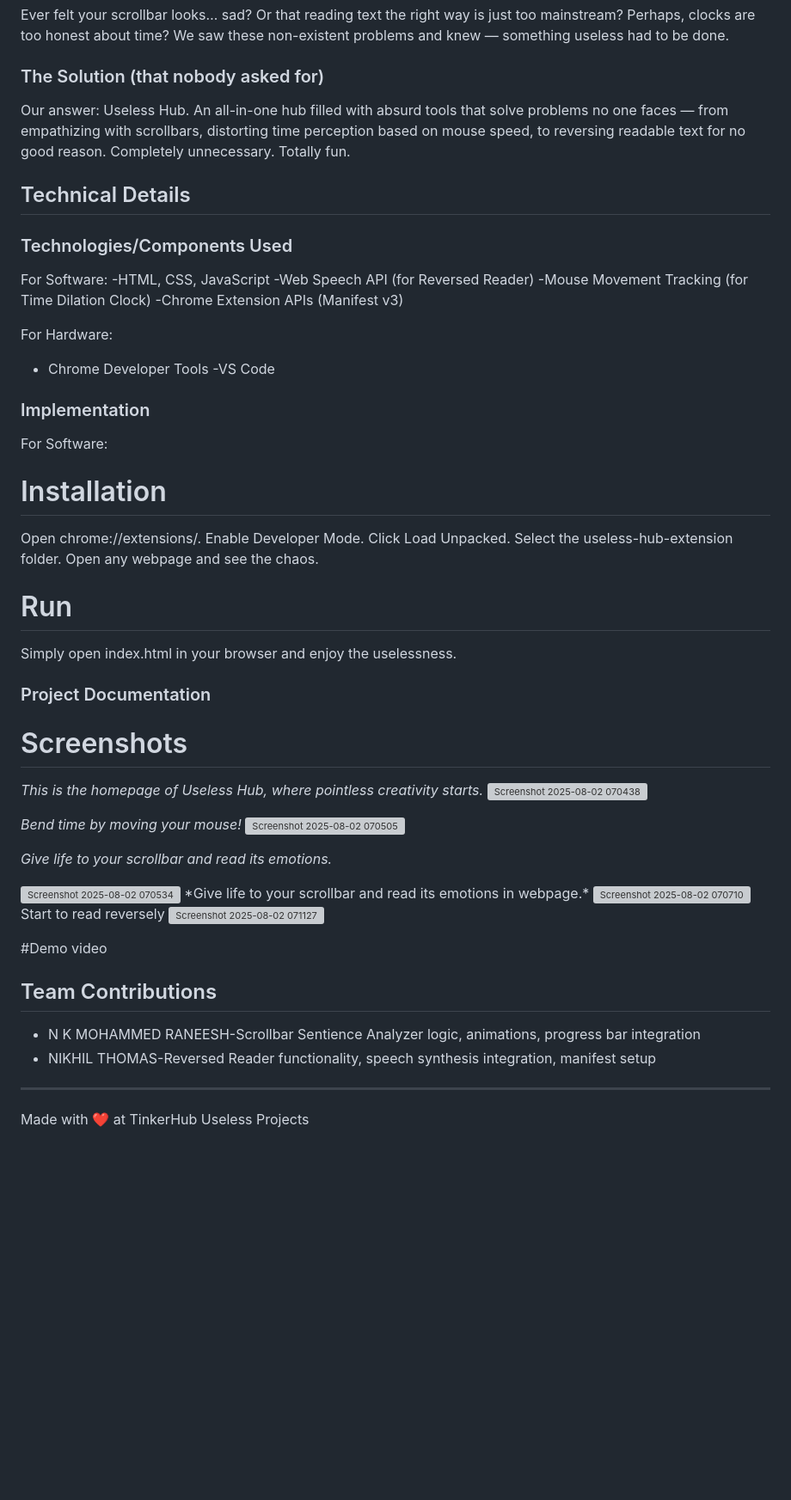
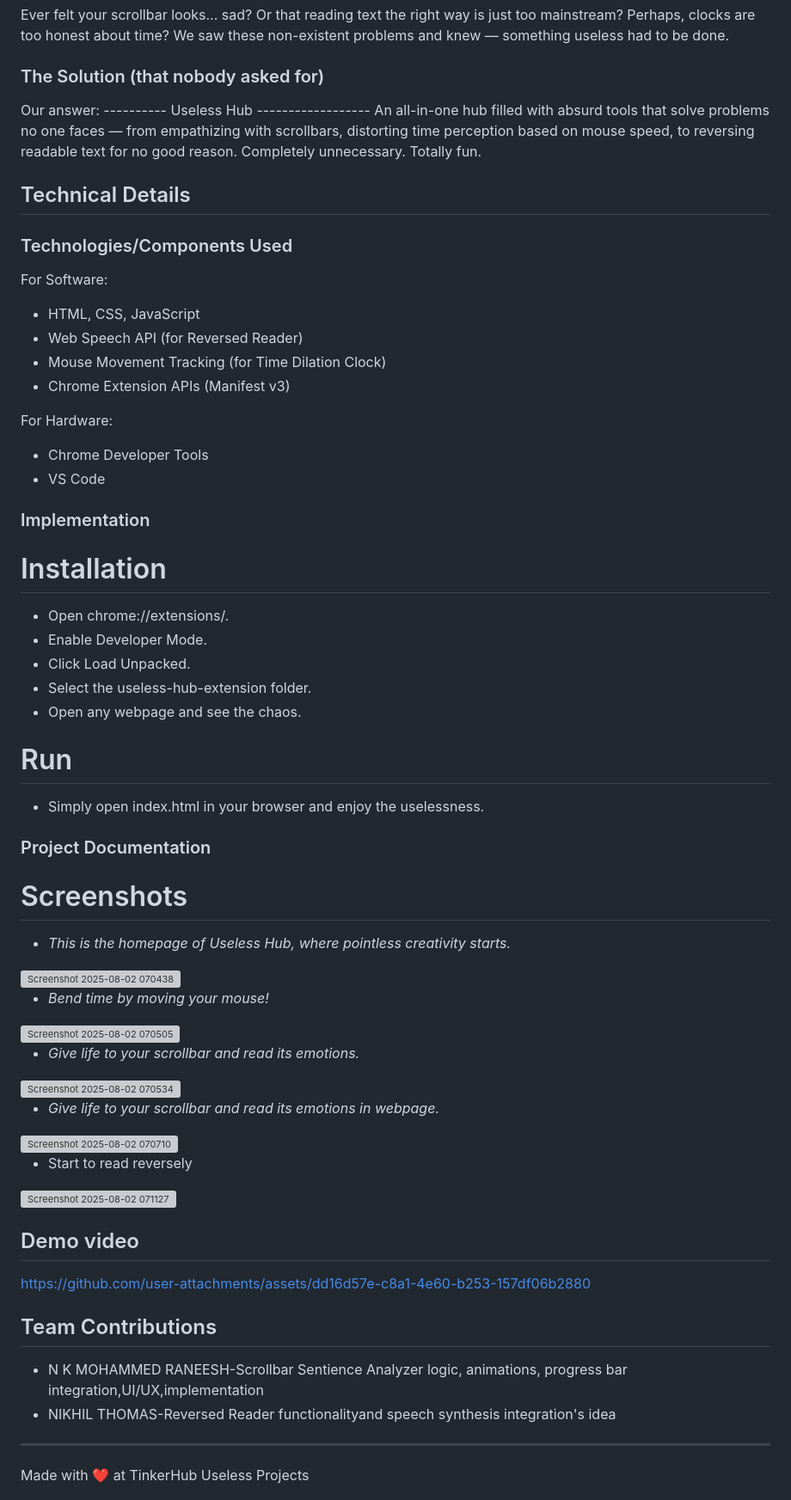
Before and after one commit to mhd-raneesh123/Useless-project, a Markdown page: README.md, the part around one of its changes. Shown at 86% size. GitHub-like rendering; blank space fills up the shorter version; grey boxes are pictures that could not be loaded.

```diff
--- a/README.md
+++ b/README.md
@@ -24,55 +24,64 @@ We saw these non-existent problems and knew — something useless had to be done
 
 
 ### The Solution (that nobody asked for)
-Our answer: Useless Hub.
+Our answer: ---------- Useless Hub ------------------
 An all-in-one hub filled with absurd tools that solve problems no one faces — from empathizing with scrollbars, distorting time perception based on mouse speed, to reversing readable text for no good reason. Completely unnecessary. Totally fun.
 
 ## Technical Details
 ### Technologies/Components Used
 For Software:
--HTML, CSS, JavaScript
--Web Speech API (for Reversed Reader)
--Mouse Movement Tracking (for Time Dilation Clock)
--Chrome Extension APIs (Manifest v3)
+- HTML, CSS, JavaScript
+- Web Speech API (for Reversed Reader)
+- Mouse Movement Tracking (for Time Dilation Clock)
+- Chrome Extension APIs (Manifest v3)
 
 For Hardware:
 - Chrome Developer Tools
--VS Code
+- VS Code
 
 ### Implementation
-For Software:
 # Installation
-Open chrome://extensions/.
-Enable Developer Mode.
-Click Load Unpacked.
-Select the useless-hub-extension folder.
-Open any webpage and see the chaos.
+- Open chrome://extensions/.
+- Enable Developer Mode.
+- Click Load Unpacked.
+- Select the useless-hub-extension folder.
+- Open any webpage and see the chaos.
 # Run
-Simply open index.html in your browser and enjoy the uselessness.
+- Simply open index.html in your browser and enjoy the uselessness.
 
 ### Project Documentation
 # Screenshots
-*This is the homepage of Useless Hub, where pointless creativity starts.*
+- *This is the homepage of Useless Hub, where pointless creativity starts.*
+
 <img width="1911" height="1027" alt="Screenshot 2025-08-02 070438" src="https://github.com/user-attachments/assets/2e631541-f2f7-42d2-9ddd-5073c41bda14" />
 
-*Bend time by moving your mouse!*
+- *Bend time by moving your mouse!*
+
 <img width="1919" height="1028" alt="Screenshot 2025-08-02 070505" src="https://github.com/user-attachments/assets/9f0bd5b3-0d96-456a-a122-5de201980d2d" />
 
-*Give life to your scrollbar and read its emotions.*
+- *Give life to your scrollbar and read its emotions.*
 
 <img width="1915" height="1025" alt="Screenshot 2025-08-02 070534" src="https://github.com/user-attachments/assets/9fd864a1-23c2-4045-87d1-11895d4a81dc" />
-*Give life to your scrollbar and read its emotions in webpage.*
+
+- *Give life to your scrollbar and read its emotions in webpage.*
+
 <img width="1919" height="1027" alt="Screenshot 2025-08-02 070710" src="https://github.com/user-attachments/assets/d75b6a94-e1da-4c6a-b9fb-617c4ab85fbe" />
 
-Start to read reversely
+
+- Start to read reversely
+
 <img width="1914" height="1019" alt="Screenshot 2025-08-02 071127" src="https://github.com/user-attachments/assets/92300452-5fa0-445e-89d5-4d6fc040df24" />
 
-#Demo video
+## Demo video
+
+https://github.com/user-attachments/assets/dd16d57e-c8a1-4e60-b253-157df06b2880
+
+
 
 
 ## Team Contributions
-- N K MOHAMMED RANEESH-Scrollbar Sentience Analyzer logic, animations, progress bar integration
-- NIKHIL THOMAS-Reversed Reader functionality, speech synthesis integration, manifest setup
+- N K MOHAMMED RANEESH-Scrollbar Sentience Analyzer logic, animations, progress bar integration,UI/UX,implementation
+- NIKHIL THOMAS-Reversed Reader functionalityand speech synthesis integration's idea
 
 ---
 Made with ❤️ at TinkerHub Useless Projects
```
Also changed, not shown: other parts of README.md (+2 -2 lines).
